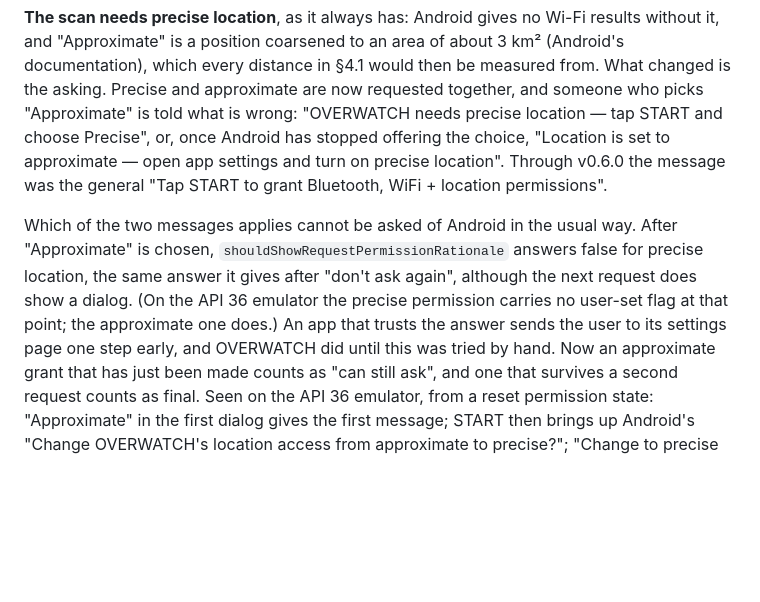
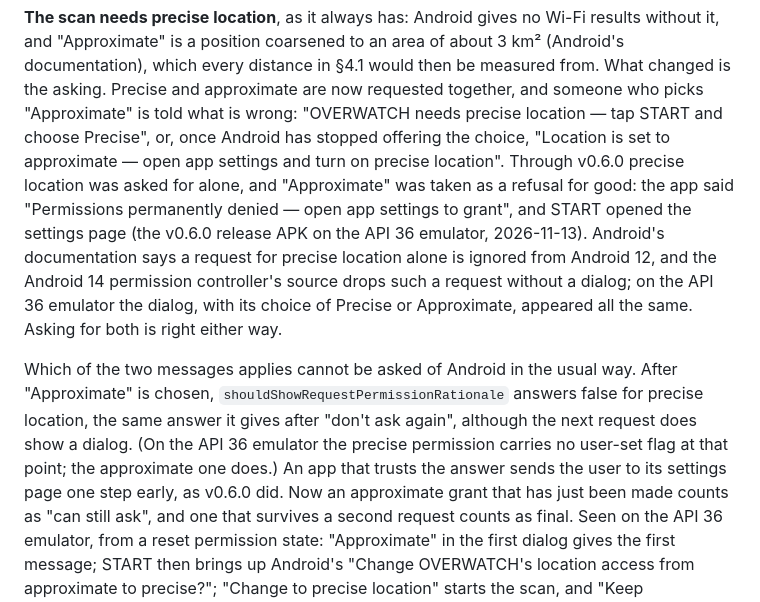
Before and after one commit to KaraZajac/OVERWATCH, a Markdown page: SOURCES.md, the part around the change. GitHub-like rendering; blank space fills up the shorter version.

Commit message:
docs: what v0.6.0 did when "Approximate" was chosen
SOURCES.md §5.4 said v0.6.0 showed its general "Tap START to grant"
message. Tried with the v0.6.0 release APK on the API 36 emulator: it
said "Permissions permanently denied — open app settings to grant" and
START opened the settings page. Also records that the precise-only
request still brought up the dialog there, whatever the documentation
and the Android 14 permission controller's source say.

Co-Authored-By: Claude Opus 5.5 <noreply@anthropic.com>
Claude-Session: https://claude.ai/code/session_01RsfSpnwuxCkcXKkD9XH8SR

```diff
--- a/SOURCES.md
+++ b/SOURCES.md
@@ -1450,8 +1450,15 @@ be measured from. What changed is the asking. Precise and approximate are now
 requested together, and someone who picks "Approximate" is told what is wrong:
 "OVERWATCH needs precise location — tap START and choose Precise", or, once
 Android has stopped offering the choice, "Location is set to approximate — open
-app settings and turn on precise location". Through v0.6.0 the message was the
-general "Tap START to grant Bluetooth, WiFi + location permissions".
+app settings and turn on precise location". Through v0.6.0 precise location was
+asked for alone, and "Approximate" was taken as a refusal for good: the app said
+"Permissions permanently denied — open app settings to grant", and START opened
+the settings page (the v0.6.0 release APK on the API 36 emulator, 2026-11-13).
+Android's documentation says a request for precise location alone is ignored
+from Android 12, and the Android 14 permission controller's source drops such a
+request without a dialog; on the API 36 emulator the dialog, with its choice of
+Precise or Approximate, appeared all the same. Asking for both is right either
+way.
 
 Which of the two messages applies cannot be asked of Android in the usual way.
 After "Approximate" is chosen, `shouldShowRequestPermissionRationale` answers
@@ -1459,7 +1466,7 @@ false for precise location, the same answer it gives after "don't ask again",
 although the next request does show a dialog. (On the API 36 emulator the
 precise permission carries no user-set flag at that point; the approximate one
 does.) An app that trusts the answer sends the user to its settings page one
-step early, and OVERWATCH did until this was tried by hand. Now an approximate
+step early, as v0.6.0 did. Now an approximate
 grant that has just been made counts as "can still ask", and one that survives
 a second request counts as final. Seen on the API 36 emulator, from a reset
 permission state: "Approximate" in the first dialog gives the first message;
```
